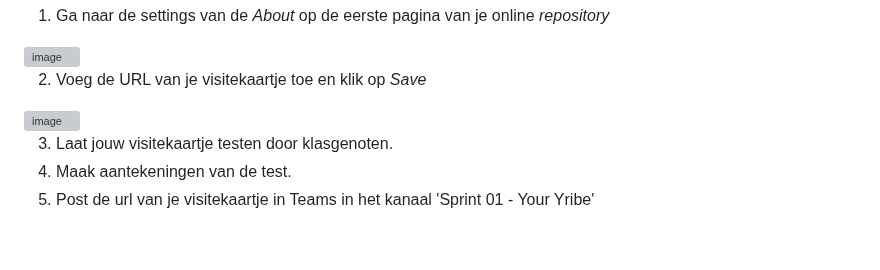
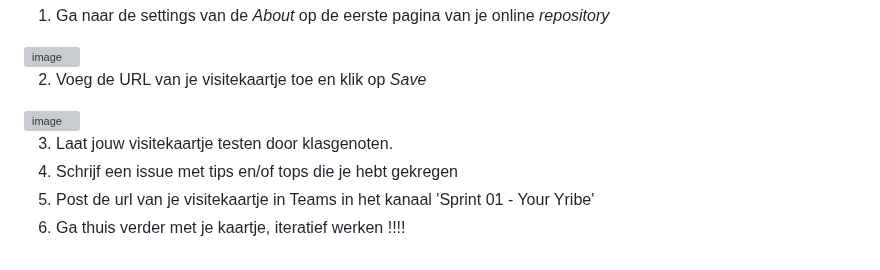
Before and after one commit to fdnd-task/your-tribe-profile-card, a Markdown page: docs/visitekaartje-ontwerpen-maken-en-online-publiceren.md, the part around the change. Drawn GitHub-style; grey boxes are pictures that could not be loaded.

```diff
--- a/docs/visitekaartje-ontwerpen-maken-en-online-publiceren.md
+++ b/docs/visitekaartje-ontwerpen-maken-en-online-publiceren.md
@@ -223,5 +223,6 @@ Het is handig als je de URL van jouw visitekaartje toevoegt aan de 'About' van j
 <img width="498" alt="image" src="https://github.com/fdnd-task/your-tribe-profile-card/assets/1391509/756ada8e-a78c-4ffd-8d7d-28a22bd9d779.png">
 
 3. Laat jouw visitekaartje testen door klasgenoten.
-4. Maak aantekeningen van de test.
+4. Schrijf een issue met tips en/of tops die je hebt gekregen
 5. Post de url van je visitekaartje in Teams in het kanaal 'Sprint 01 - Your Yribe'
+6. Ga thuis verder met je kaartje, iteratief werken !!!!
```
